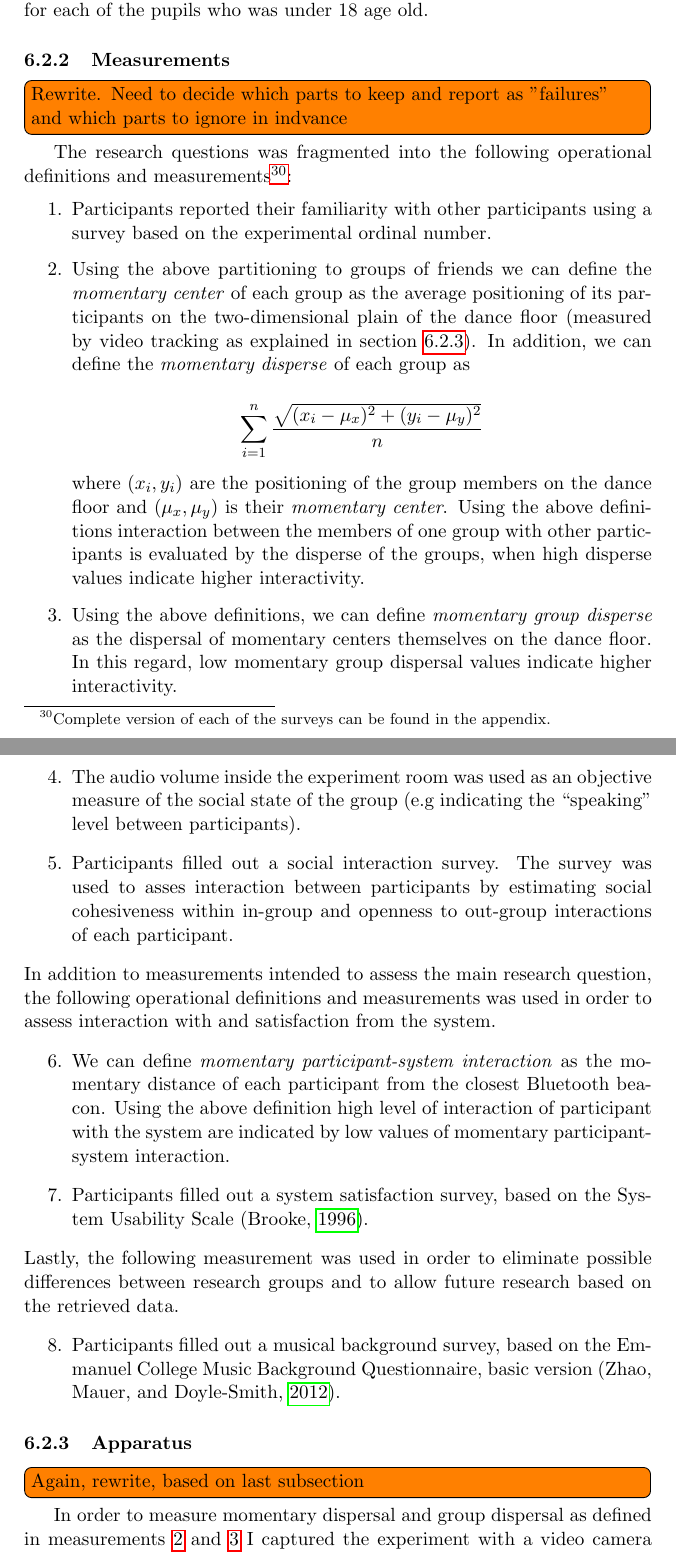
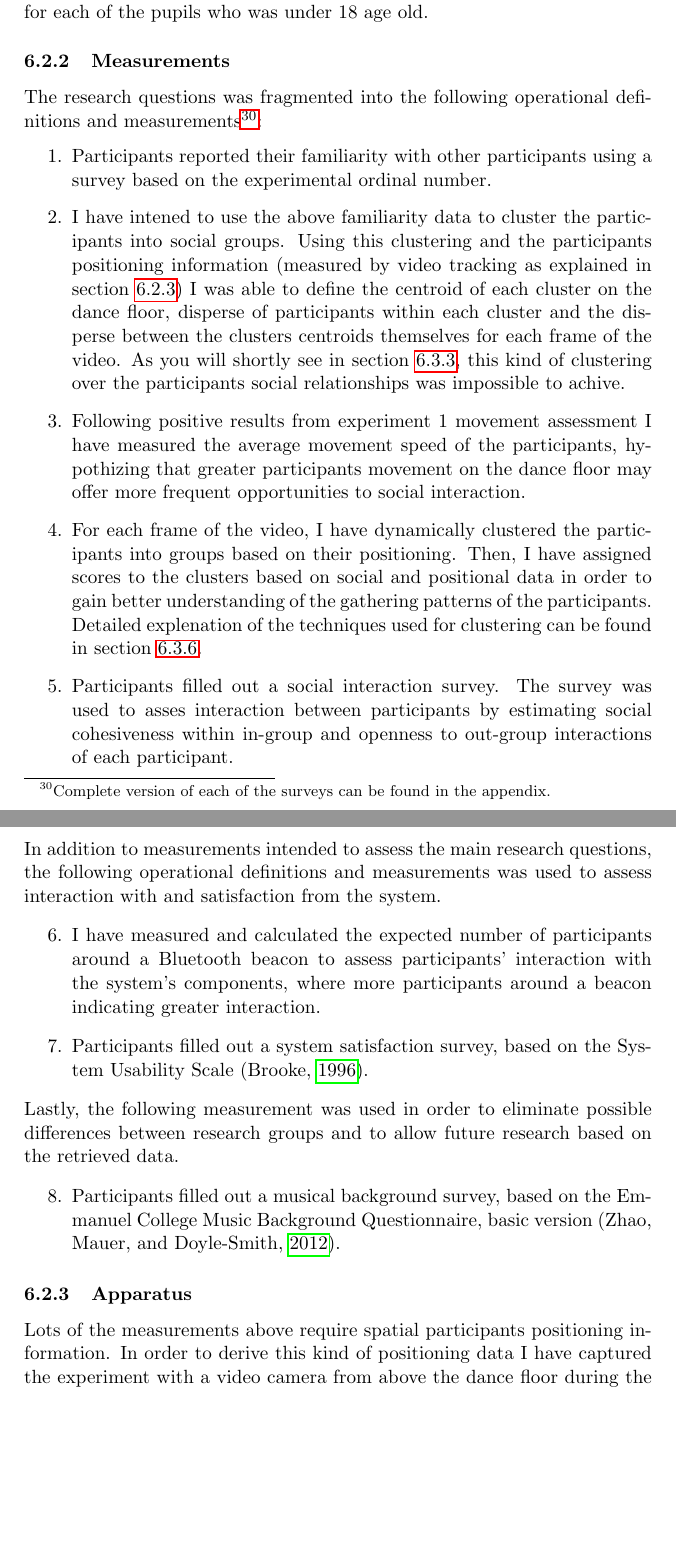
Before and after one commit to Nagasaki45/MA, a LaTeX document (research_proposal.tex): two parts of pages 17 and 18 of 35, joined at a grey line, cut so that both start at the same text, the shorter picture padded with empty space. Compiled offline with pdfLaTeX.

Commit message:
Change experiment 2 measurements according to what we really have

```diff
--- a/research_proposal.tex
+++ b/research_proposal.tex
@@ -425,31 +425,23 @@ An ethics certificate describing a highlighted procedure of the experiment was s
 
 \subsubsection{Measurements}
 
-\todo[inline]{Rewrite. Need to decide which parts to keep and report as "failures" and which parts to ignore in indvance}
-
 The research questions was fragmented into the following operational definitions and measurements\footnote{Complete version of each of the surveys can be found in the appendix.}:
 \begin{enumerate}
-	\item \label{measure:partitioning} Participants reported their familiarity with other participants using a survey based on the experimental ordinal number.
-	\item \label{measure:disperse} Using the above partitioning to groups of friends we can define the \definition{momentary center} of each group as the average positioning of its participants on the two-dimensional plain of the dance floor (measured by video tracking as explained in section \ref{aparatus}).
-	In addition, we can define the \definition{momentary disperse} of each group as
-
-	\begin{equation*}
-		\sum_{i=1}^n \frac{\sqrt{(x_i - \mu_x)^2 + (y_i - \mu_y)^2}}{n}
-	\end{equation*}
-
-	where $(x_i, y_i)$ are the positioning of the group members on the dance floor and $(\mu_x, \mu_y)$ is their \definition{momentary center}.
-	Using the above definitions interaction between the members of one group with other participants is evaluated by the disperse of the groups, when high disperse values indicate higher interactivity.
-	\item \label{measure:groups} Using the above definitions, we can define \definition{momentary group disperse} as the dispersal of momentary centers themselves on the dance floor.
-	In this regard, low momentary group dispersal values indicate higher interactivity.
-	\item \label{measure:audio} The audio volume inside the experiment room was used as an objective measure of the social state of the group (e.g\ indicating the ``speaking'' level between participants).
+	\item \label{measure:survey:familiarity} Participants reported their familiarity with other participants using a survey based on the experimental ordinal number.
+	\item I have intened to use the above familiarity data to cluster the participants into social groups.
+            Using this clustering and the participants positioning information (measured by video tracking as explained in section \ref{aparatus}) I was able to define the centroid of each cluster on the dance floor, disperse of participants within each cluster and the disperse between the clusters centroids themselves for each frame of the video.
+            As you will shortly see in section \ref{results:social_structure}, this kind of clustering over the participants social relationships was impossible to achive.
+        \item \label{measure:movement} Following positive results from experiment 1 movement assessment I have measured the average movement speed of the participants, hypothizing that greater participants movement on the dance floor may offer more frequent opportunities to social interaction.
+        \item \label{measure:clustering} For each frame of the video, I have dynamically clustered the participants into groups based on their positioning.
+            Then, I have assigned scores to the clusters based on social and positional data in order to gain better understanding of the gathering patterns of the participants.
+            Detailed explenation of the techniques used for clustering can be found in section \ref{results:clustering}.
 	\item \label{measure:survey:social} Participants filled out a social interaction survey.
 	The survey was used to asses interaction between participants by estimating social cohesiveness within in-group and openness to out-group interactions of each participant.
 \end{enumerate}
-In addition to measurements intended to assess the main research question, the following operational definitions and measurements was used in order to assess interaction with and satisfaction from the system.
+In addition to measurements intended to assess the main research questions, the following operational definitions and measurements was used to assess interaction with and satisfaction from the system.
 \begin{enumerate}[resume]
-	\item \label{measure:system} We can define \definition{momentary participant-system interaction} as the momentary distance of each participant from the closest Bluetooth beacon.
-	Using the above definition high level of interaction of participant with the system are indicated by low values of momentary participant-system interaction.
-	\item \label{measure:survey:usability} Participants filled out a  system satisfaction survey, based on the System Usability Scale (\cite{brooke96}).
+	\item \label{measure:system} I have measured and calculated the expected number of participants around a Bluetooth beacon to assess participants' interaction with the system's components, where more participants around a beacon indicating greater interaction.
+	\item \label{measure:survey:usability} Participants filled out a system satisfaction survey, based on the System Usability Scale (\cite{brooke96}).
 \end{enumerate}
 Lastly, the following measurement was used in order to eliminate possible differences between research groups and to allow future research based on the retrieved data.
 \begin{enumerate}[resume]
@@ -458,7 +450,5 @@ Lastly, the following measurement was used in order to eliminate possible differ
 
 \subsubsection{Apparatus}\label{aparatus}
 
-\todo[inline]{Again, rewrite, based on last subsection}
-
-In order to measure momentary dispersal and group dispersal as defined in measurements \ref{measure:disperse} and \ref{measure:groups} I captured the experiment with a video camera from above the dance floor.
-Extracting the positioning of the participants was done semi-manually, after the experiment,  by tracking one participants at a time using the computer's mouse.
+Lots of the measurements above require spatial participants positioning information.
+In order to derive this kind of positioning data I have captured the experiment with a video camera from above the dance floor during the entire course of the experiment.
```
Also changed, not shown: research_proposal.tex (22 more changed lines).
